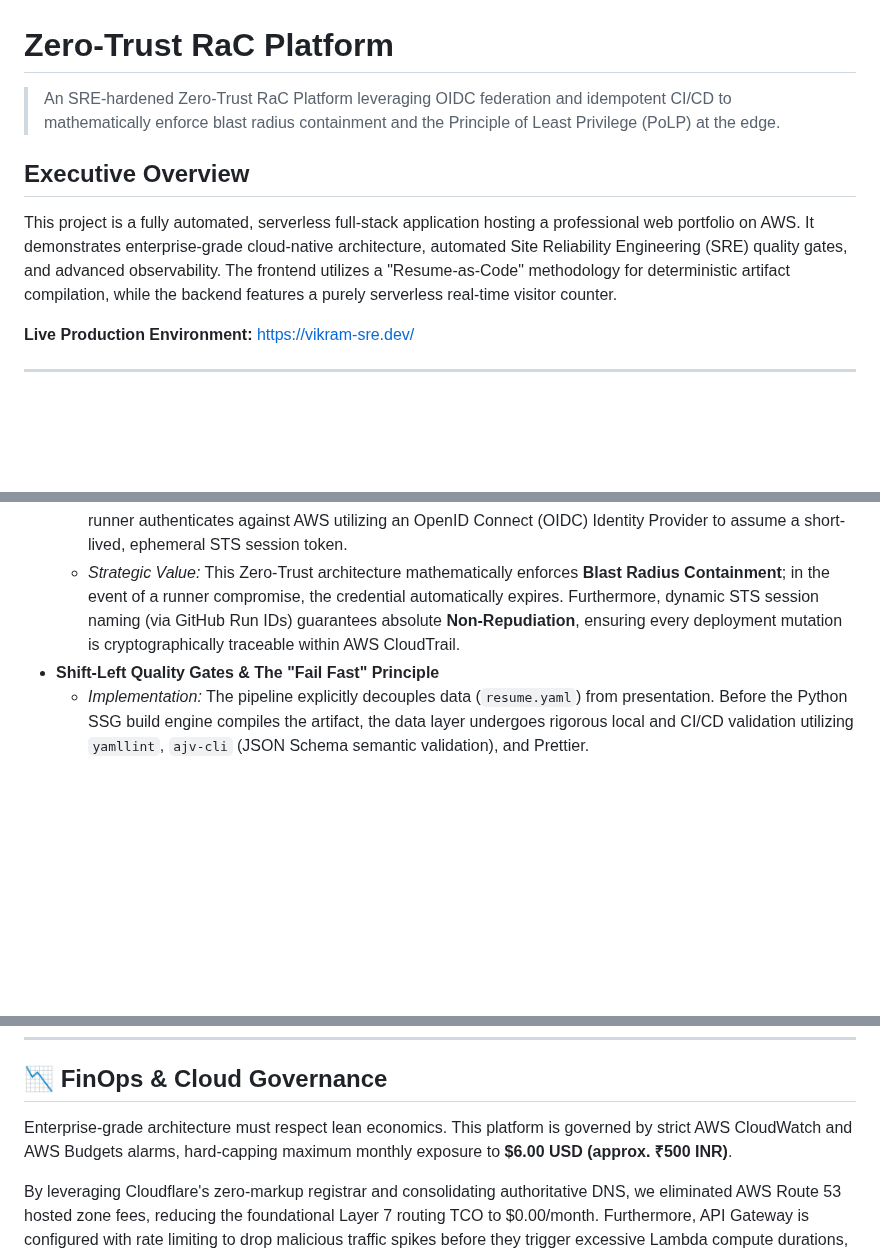
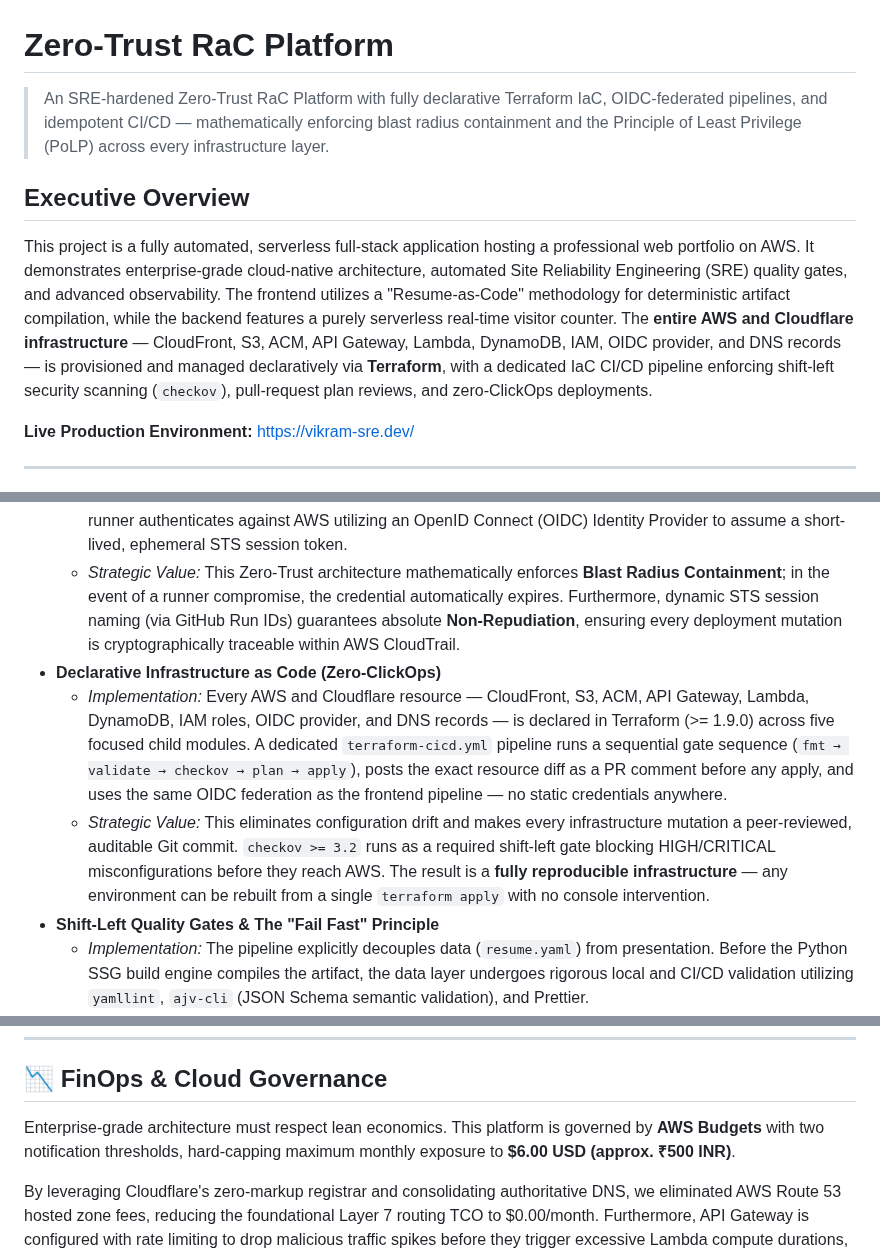
Before and after one commit to VikramBabariya/cloud-resume, a Markdown page: README.md, 3 parts joined by grey strips. Rendered like a GitHub page; blank space fills up the shorter version.

Commit message:
docs: Expand README with declarative IaC pipeline and infrastructure details
- Update platform tagline to emphasize Terraform IaC and declarative infrastructure
- Add 'Declarative Infrastructure as Code (Zero-ClickOps)' section detailing Terraform modules, OIDC federation, and `checkov` shift-left scanning
- Expand Executive Overview to highlight terraform-cicd.yml pipeline and reproducible infrastructure capabilities
- Clarify AWS Budgets configuration with explicit notification threshold mention
- Reinforce shift-left security enforcement and zero-credential practices across IaC and CI/CD layers

```diff
--- a/README.md
+++ b/README.md
@@ -1,10 +1,10 @@
 # Zero-Trust RaC Platform
 
-> An SRE-hardened Zero-Trust RaC Platform leveraging OIDC federation and idempotent CI/CD to mathematically enforce blast radius containment and the Principle of Least Privilege (PoLP) at the edge.
+> An SRE-hardened Zero-Trust RaC Platform with fully declarative Terraform IaC, OIDC-federated pipelines, and idempotent CI/CD — mathematically enforcing blast radius containment and the Principle of Least Privilege (PoLP) across every infrastructure layer.
 
 ## Executive Overview
 
-This project is a fully automated, serverless full-stack application hosting a professional web portfolio on AWS. It demonstrates enterprise-grade cloud-native architecture, automated Site Reliability Engineering (SRE) quality gates, and advanced observability. The frontend utilizes a "Resume-as-Code" methodology for deterministic artifact compilation, while the backend features a purely serverless real-time visitor counter.
+This project is a fully automated, serverless full-stack application hosting a professional web portfolio on AWS. It demonstrates enterprise-grade cloud-native architecture, automated Site Reliability Engineering (SRE) quality gates, and advanced observability. The frontend utilizes a "Resume-as-Code" methodology for deterministic artifact compilation, while the backend features a purely serverless real-time visitor counter. The **entire AWS and Cloudflare infrastructure** — CloudFront, S3, ACM, API Gateway, Lambda, DynamoDB, IAM, OIDC provider, and DNS records — is provisioned and managed declaratively via **Terraform**, with a dedicated IaC CI/CD pipeline enforcing shift-left security scanning (`checkov`), pull-request plan reviews, and zero-ClickOps deployments.
 
 **Live Production Environment:** [https://vikram-sre.dev/](https://vikram-sre.dev/)
 
@@ -20,6 +20,9 @@ This project transcends a standard static website by operating as a fully automa
 - **Zero-Trust Identity Federation & Non-Repudiation**
   - _Implementation:_ Long-lived AWS IAM Access Keys have been strictly deprecated. The GitHub Actions CI/CD runner authenticates against AWS utilizing an OpenID Connect (OIDC) Identity Provider to assume a short-lived, ephemeral STS session token.
   - _Strategic Value:_ This Zero-Trust architecture mathematically enforces **Blast Radius Containment**; in the event of a runner compromise, the credential automatically expires. Furthermore, dynamic STS session naming (via GitHub Run IDs) guarantees absolute **Non-Repudiation**, ensuring every deployment mutation is cryptographically traceable within AWS CloudTrail.
+- **Declarative Infrastructure as Code (Zero-ClickOps)**
+  - _Implementation:_ Every AWS and Cloudflare resource — CloudFront, S3, ACM, API Gateway, Lambda, DynamoDB, IAM roles, OIDC provider, and DNS records — is declared in Terraform (>= 1.9.0) across five focused child modules. A dedicated `terraform-cicd.yml` pipeline runs a sequential gate sequence (`fmt → validate → checkov → plan → apply`), posts the exact resource diff as a PR comment before any apply, and uses the same OIDC federation as the frontend pipeline — no static credentials anywhere.
+  - _Strategic Value:_ This eliminates configuration drift and makes every infrastructure mutation a peer-reviewed, auditable Git commit. `checkov >= 3.2` runs as a required shift-left gate blocking HIGH/CRITICAL misconfigurations before they reach AWS. The result is a **fully reproducible infrastructure** — any environment can be rebuilt from a single `terraform apply` with no console intervention.
 - **Shift-Left Quality Gates & The "Fail Fast" Principle**
   - _Implementation:_ The pipeline explicitly decouples data (`resume.yaml`) from presentation. Before the Python SSG build engine compiles the artifact, the data layer undergoes rigorous local and CI/CD validation utilizing `yamllint`, `ajv-cli` (JSON Schema semantic validation), and Prettier.
   - _Strategic Value:_ Enforcing these Shift-Left Quality Gates applies the SRE **"Fail Fast"** principle. By terminating the build pipeline within seconds upon detecting a malformed data contract or syntax error, we preserve CI/CD compute budgets and drastically lower the **Mean Time To Recovery (MTTR)**.
@@ -62,7 +65,7 @@ _(Diagram source maintained via Diagrams as Code in `/docs/architecture/source`)
 
 ## 📉 FinOps & Cloud Governance
 
-Enterprise-grade architecture must respect lean economics. This platform is governed by strict AWS CloudWatch and AWS Budgets alarms, hard-capping maximum monthly exposure to **$6.00 USD (approx. ₹500 INR)**.
+Enterprise-grade architecture must respect lean economics. This platform is governed by **AWS Budgets** with two notification thresholds, hard-capping maximum monthly exposure to **$6.00 USD (approx. ₹500 INR)**.
 
 By leveraging Cloudflare's zero-markup registrar and consolidating authoritative DNS, we eliminated AWS Route 53 hosted zone fees, reducing the foundational Layer 7 routing TCO to $0.00/month. Furthermore, API Gateway is configured with rate limiting to drop malicious traffic spikes before they trigger excessive Lambda compute durations, protecting against Denial-of-Wallet attacks.
 
```
